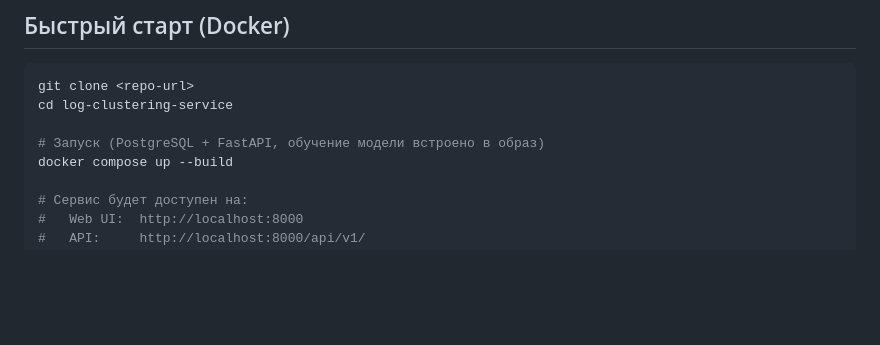
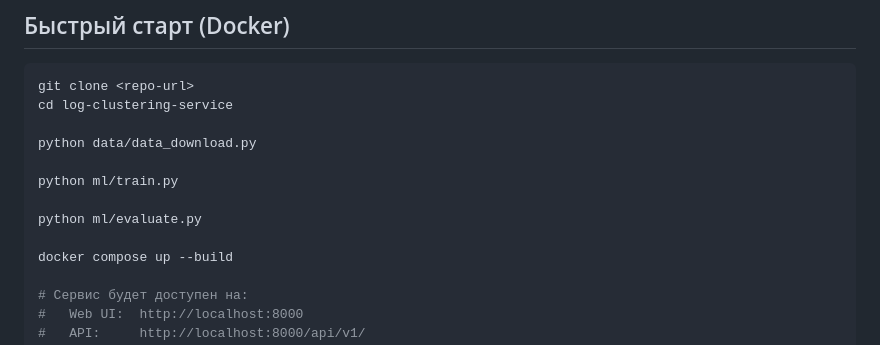
Before and after one commit to shpvckdotov/positive-test, a Markdown page: README.md, the part around the change. Drawn GitHub-style; blank space fills up the shorter version.

```diff
--- a/README.md
+++ b/README.md
@@ -88,7 +88,12 @@
 git clone <repo-url>
 cd log-clustering-service
 
-# Запуск (PostgreSQL + FastAPI, обучение модели встроено в образ)
+python data/data_download.py
+
+python ml/train.py
+
+python ml/evaluate.py
+
 docker compose up --build
 
 # Сервис будет доступен на:
```
